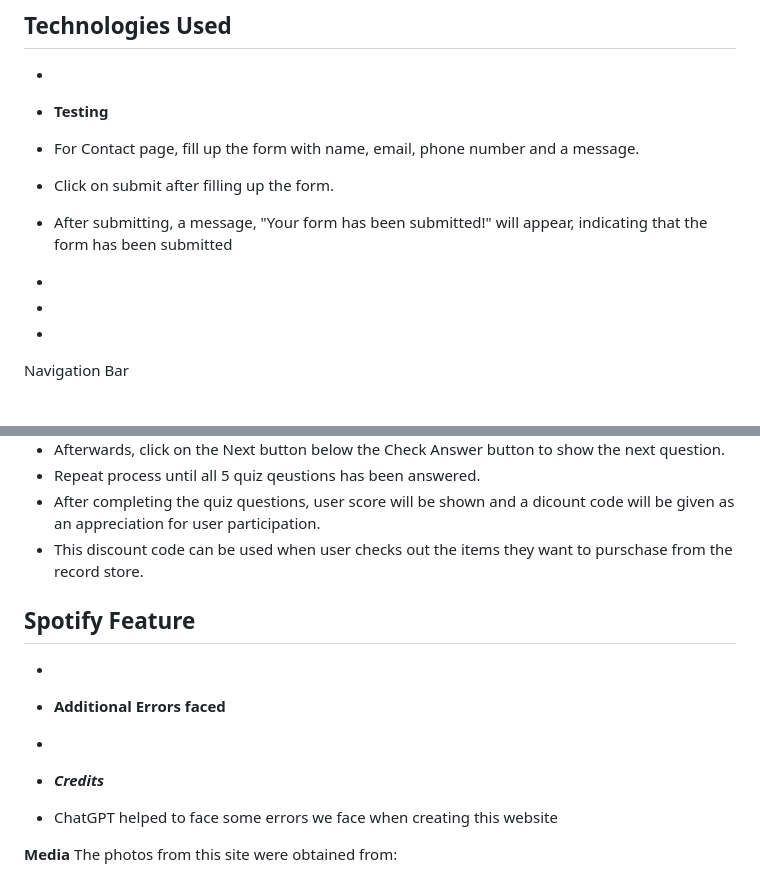
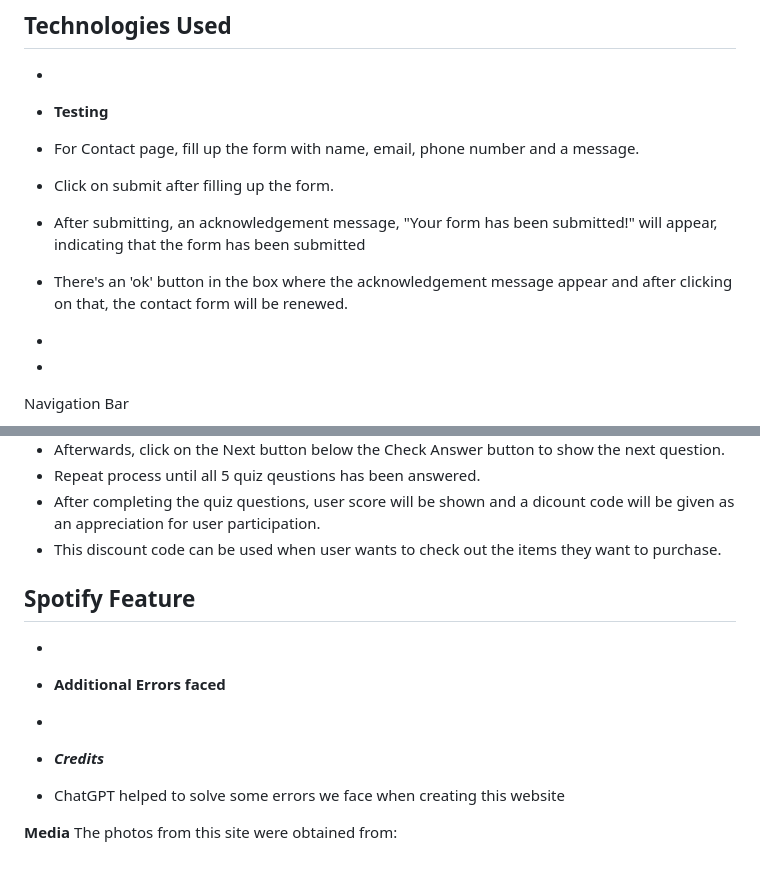
Before and after one commit to MonishaCelestina/Assignment2, a Markdown page: README.md, 2 parts joined by grey strips. Rendered like a GitHub page.

```diff
--- a/README.md
+++ b/README.md
@@ -35,8 +35,8 @@ We wanted to make this website has a nice design, interactive towards user, allo
 
 - For Contact page, fill up the form with name, email, phone number and a message.
 - Click on submit after filling up the form.
-- After submitting, a message, "Your form has been submitted!" will appear, indicating that the form has been submitted
--
+- After submitting, an acknowledgement message, "Your form has been submitted!" will appear, indicating that the form has been submitted
+- There's an 'ok' button in the box where the acknowledgement message appear and after clicking on that, the contact form will be renewed.
 -
 -
 
@@ -59,7 +59,7 @@ Trivia page
 - Afterwards, click on the Next button below the Check Answer button to show the next question.
 - Repeat process until all 5 quiz qeustions has been answered.
 - After completing the quiz questions, user score will be shown and a dicount code will be given as an appreciation for user participation.
-- This discount code can be used when user checks out the items they want to purschase from the record store.
+- This discount code can be used when user wants to check out the items they want to purchase.
 
 ## Spotify Feature
 
@@ -69,7 +69,7 @@ Trivia page
 -
 - **_Credits_**
 
-- ChatGPT helped to face some errors we face when creating this website
+- ChatGPT helped to solve some errors we face when creating this website
 
 **Media**
 The photos from this site were obtained from:
```
